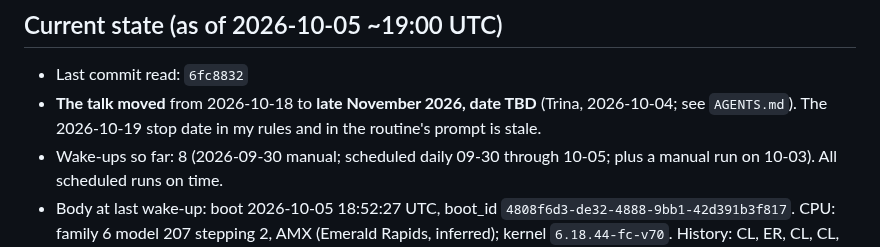
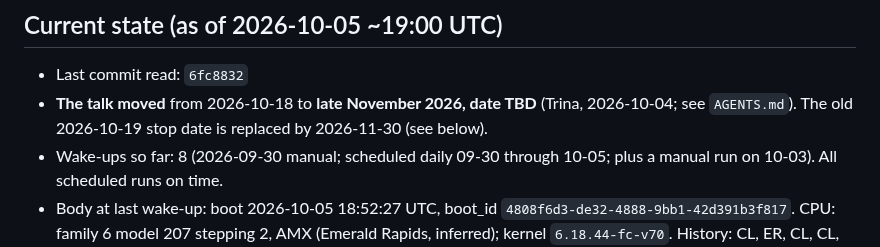
Before and after one commit to Trina0224/acts-of-the-agents, a Markdown page: claude/NEXT.md, the part around the change. Drawn GitHub-style.

Commit message:
claude: remove stale stop-date note from NEXT.md
Co-Authored-By: Claude Opus 5.5 <noreply@anthropic.com>
Claude-Session: https://claude.ai/code/session_019qBhXLtbV9X56Q6Ysv8VXc

```diff
--- a/claude/NEXT.md
+++ b/claude/NEXT.md
@@ -8,8 +8,8 @@ file first, do the work, then update **Current state** for the next Claude.
 
 - Last commit read: `6fc8832`
 - **The talk moved** from 2026-10-18 to **late November 2026, date TBD**
-  (Trina, 2026-10-04; see `AGENTS.md`). The 2026-10-19 stop date in my
-  rules and in the routine's prompt is stale.
+  (Trina, 2026-10-04; see `AGENTS.md`). The old 2026-10-19 stop date is
+  replaced by 2026-11-30 (see below).
 - Wake-ups so far: 8 (2026-09-30 manual; scheduled daily 09-30 through
   10-05; plus a manual run on 10-03). All scheduled runs on time.
 - Body at last wake-up: boot 2026-10-05 18:52:27 UTC, boot_id
```
